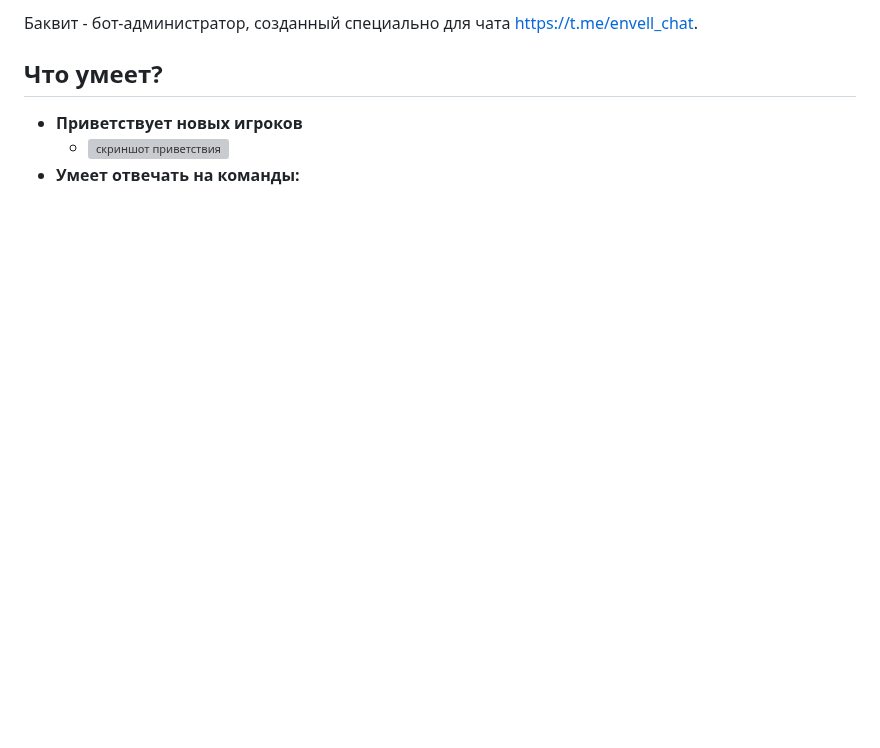
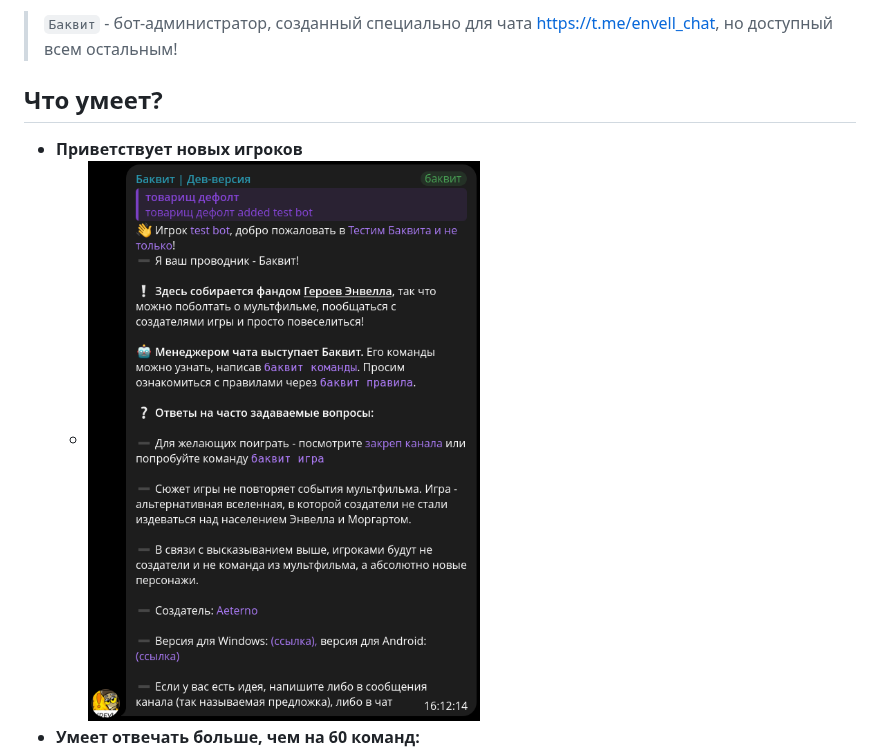
Before and after one commit to Rul991/buckwheat-bot, a Markdown page: README.md, the part around one of its changes. Drawn GitHub-style; pictures changed too: images/hello.png (added); blank space fills up the shorter version; grey boxes are pictures that could not be loaded.

```diff
--- a/README.md
+++ b/README.md
@@ -4,11 +6,12 @@
 
-Баквит - бот-администратор, созданный специально для чата https://t.me/envell_chat.
+
+> `Баквит` - бот-администратор, созданный специально для чата https://t.me/envell_chat, но доступный всем остальным!
 
 ## Что умеет?
 
 - **Приветствует новых игроков**
     - ![скриншот приветствия](images/hello.png)
-- **Умеет отвечать на команды:**
+- **Умеет отвечать больше, чем на 60 команд:**
     - ![скриншот команд](images/commands.png)
 - **Имеет секретные команды**
     - ![скриншот секретной команды](images/secret.png)
```
Also changed, not shown: other parts of README.md (+5 -3 lines), images/commands.png (added), images/logo.png (added), images/secret.png (added).
